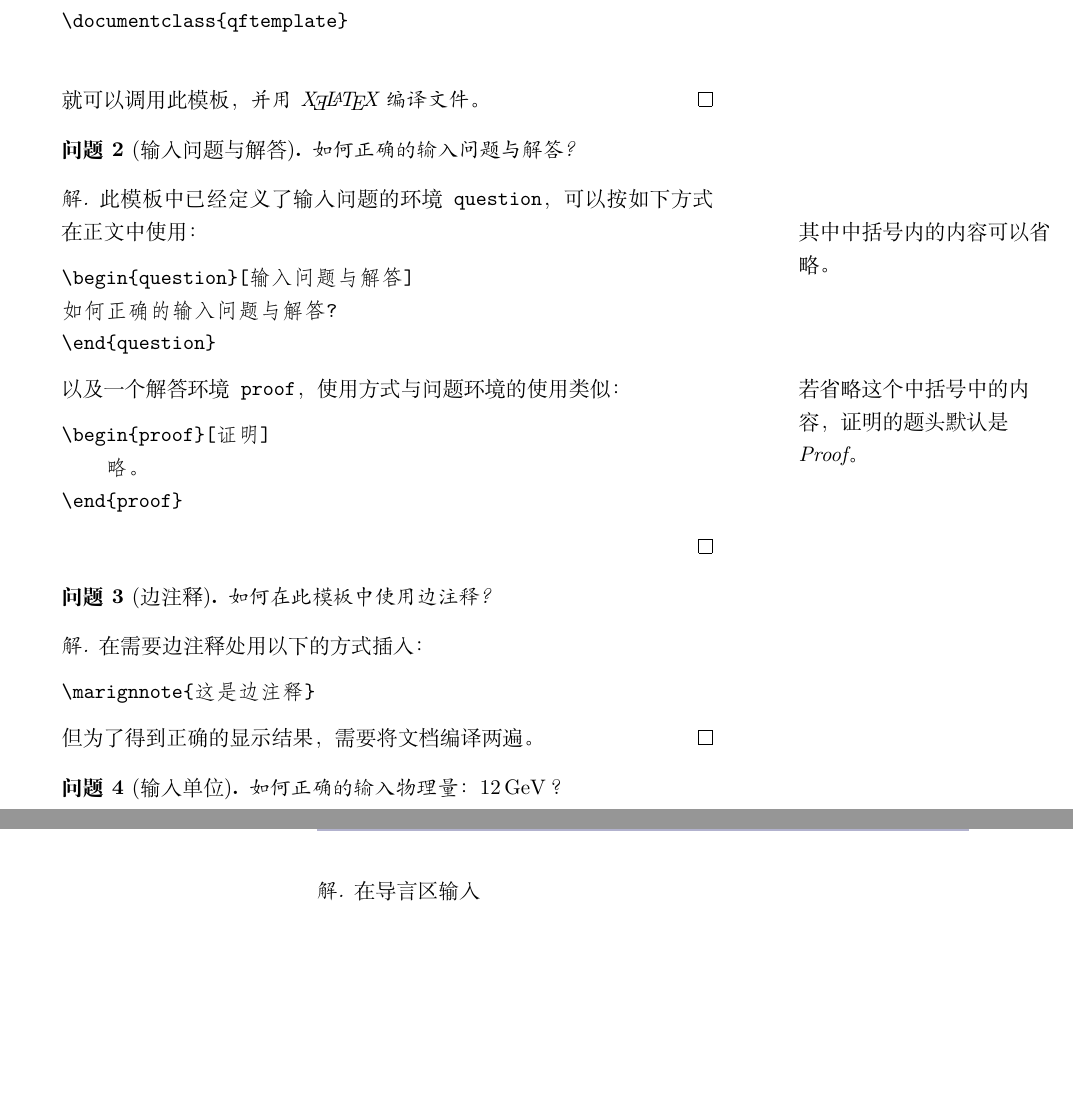
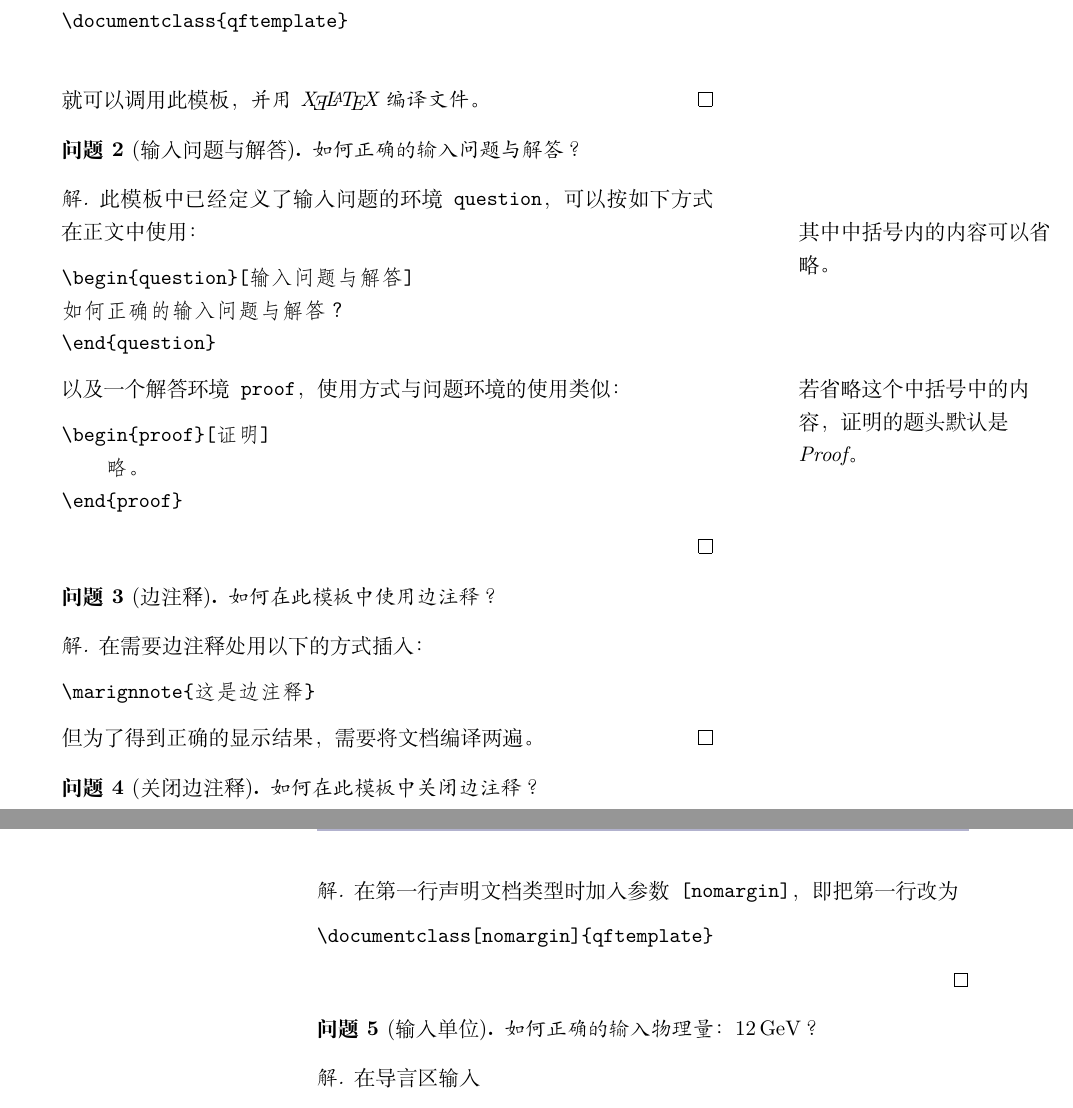
Before and after one commit to szsdk/QFtemplate, a LaTeX document (main.tex): two parts of pages 1 and 2 of 2, joined at a grey line, cut so that both start at the same text, the shorter picture padded with empty space. Compiled offline with XeLaTeX; a missing font is replaced by an installed copy or a similar font.

Commit message:
nomargin

```diff
--- a/main.tex
+++ b/main.tex
@@ -24,13 +24,13 @@
 \end{proof}
 
 \begin{question}[输入问题与解答]
-如何正确的输入问题与解答?
+    如何正确的输入问题与解答？
 \end{question}
 \begin{proof}[解]
     此模板中已经定义了输入问题的环境{\tt question}，可以按如下方式在正文中使用：\marginnote{其中中括号内的内容可以省略。}
 \begin{verbatim}
 \begin{question}[输入问题与解答]
-如何正确的输入问题与解答?
+如何正确的输入问题与解答？
 \end{question}
 \end{verbatim}
 以及一个解答环境{\tt proof}，使用方式与问题环境的使用类似：\marginnote{若省略这个中括号中的内容，证明的题头默认是{\it Proof}。}
@@ -42,7 +42,7 @@
 \end{proof}
 
 \begin{question}[边注释]
-    如何在此模板中使用边注释?
+    如何在此模板中使用边注释？
 \end{question}
 \begin{proof}[解]
     在需要边注释处用以下的方式插入：
@@ -50,6 +50,16 @@
 \marignnote{这是边注释}
 \end{verbatim}
 但为了得到正确的显示结果，需要将文档编译两遍。
+\end{proof}
+
+\begin{question}[关闭边注释]
+    如何在此模板中关闭边注释？
+\end{question}
+\begin{proof}[解]
+    在第一行声明文档类型时加入参数{\tt [nomargin]}，即把第一行改为
+\begin{verbatim}
+\documentclass[nomargin]{qftemplate}
+\end{verbatim}
 \end{proof}
 
 \begin{question}[输入单位]
```
Also changed, not shown: qftemplate.cls (+0 -1 lines), Makefile (added), main.pdf, main.tex (1 more changed lines).
